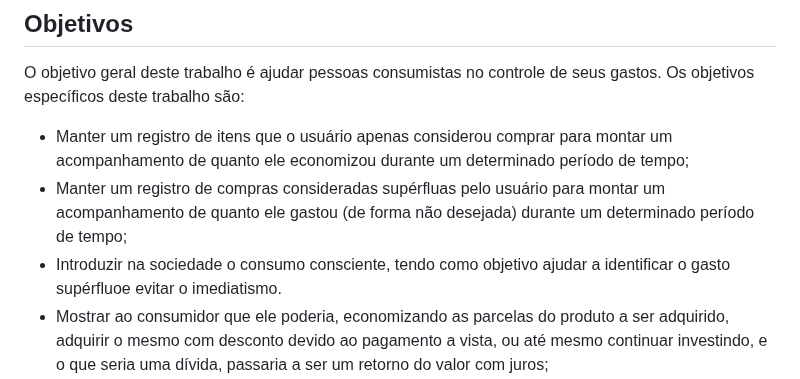
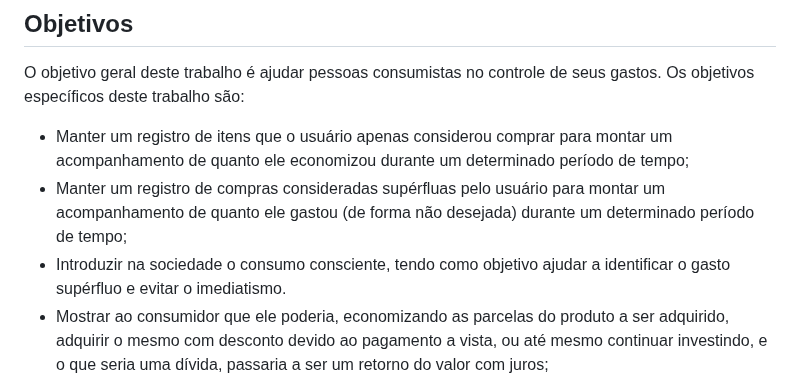
Before and after one commit to ICEI-PUC-Minas-PMV-SI/pmv-si-2023-2-pe1-t3-consumoconsciente, a Markdown page: docs/context.md, the part around the change. GitHub-like rendering.

```diff
--- a/docs/context.md
+++ b/docs/context.md
@@ -15,7 +15,7 @@ O objetivo geral deste trabalho é ajudar pessoas consumistas no controle de seu
 Os objetivos específicos deste trabalho são:
 - Manter um registro de itens que o usuário apenas considerou comprar para montar um acompanhamento de quanto ele economizou durante um determinado período de tempo;
 - Manter um registro de compras consideradas supérfluas pelo usuário para montar um acompanhamento de quanto ele gastou (de forma não desejada) durante um determinado período de tempo;
-- Introduzir na sociedade o consumo consciente, tendo como objetivo ajudar a identificar o gasto supérfluoe evitar o imediatismo.
+- Introduzir na sociedade o consumo consciente, tendo como objetivo ajudar a identificar o gasto supérfluo e evitar o imediatismo.
 - Mostrar ao consumidor que ele poderia, economizando as parcelas do produto a ser adquirido, adquirir o mesmo com desconto devido ao pagamento a vista, ou até mesmo continuar investindo, e o que seria uma dívida, passaria a ser um retorno do valor com juros;
 - Compartilhar histórias inspiradoras de pessoas, empresas e comunidades que adotaram práticas de consumo consciente com sucesso. (Criando fóruns, grupos de discussão ou seções de comentários para que os visitantes possam interagir, compartilhar suas experiências e buscar apoio na adoção de práticas sustentáveis);
 - Oferecer orientações e dicas práticas sobre como reduzir o consumo excessivo, reutilizar itens, reciclar corretamente e minimizar o desperdício.
```
